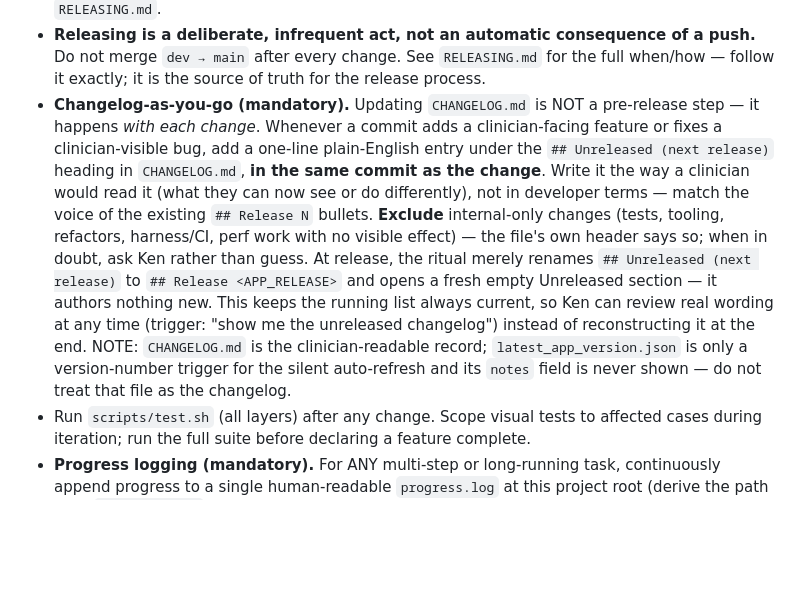
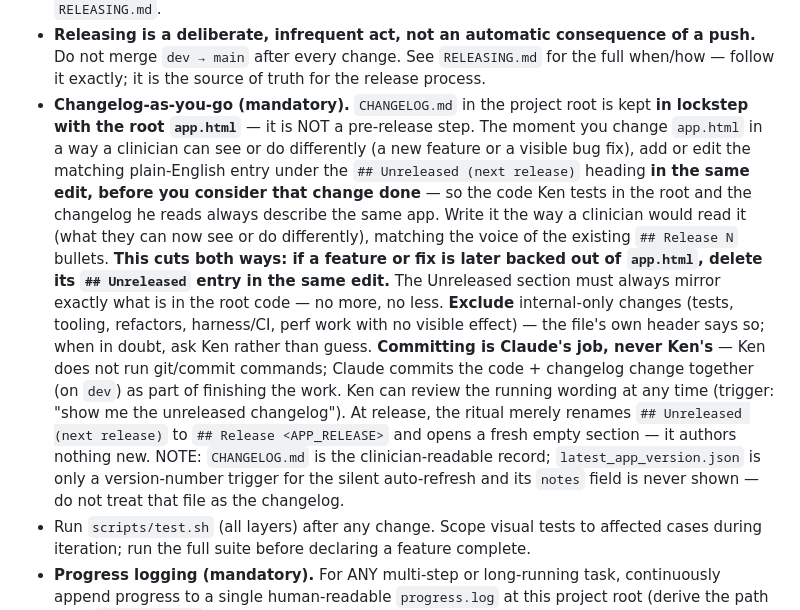
Before and after one commit to Volksswitch/keyguard-designer-web, a Markdown page: CLAUDE.md, the part around the change. Drawn GitHub-style; blank space fills up the shorter version.

Commit message:
Changelog: log undo/redo under Unreleased; refine changelog-as-you-go convention
- CHANGELOG.md: add the undo/redo Customizer feature (already on dev) under
  "## Unreleased (next release)".
- CLAUDE.md: reframe the convention around keeping CHANGELOG in lockstep with
  the root app.html (not commit-centric), add the back-out rule (removing a
  change removes its entry), and state that committing is Claude's job.

Co-Authored-By: Claude Opus 4.8 <noreply@anthropic.com>

```diff
--- a/CLAUDE.md
+++ b/CLAUDE.md
@@ -300,20 +300,24 @@ keyguard-designer-web/
 - **Releasing is a deliberate, infrequent act, not an automatic consequence of a push.** Do
   not merge `dev → main` after every change. See `RELEASING.md` for the full when/how —
   follow it exactly; it is the source of truth for the release process.
-- **Changelog-as-you-go (mandatory).** Updating `CHANGELOG.md` is NOT a pre-release step —
-  it happens *with each change*. Whenever a commit adds a clinician-facing feature or fixes a
-  clinician-visible bug, add a one-line plain-English entry under the `## Unreleased (next
-  release)` heading in `CHANGELOG.md`, **in the same commit as the change**. Write it the way a
-  clinician would read it (what they can now see or do differently), not in developer terms —
-  match the voice of the existing `## Release N` bullets. **Exclude** internal-only changes
-  (tests, tooling, refactors, harness/CI, perf work with no visible effect) — the file's own
-  header says so; when in doubt, ask Ken rather than guess. At release, the ritual merely
-  renames `## Unreleased (next release)` to `## Release <APP_RELEASE>` and opens a fresh empty
-  Unreleased section — it authors nothing new. This keeps the running list always current, so
-  Ken can review real wording at any time (trigger: "show me the unreleased changelog") instead
-  of reconstructing it at the end. NOTE: `CHANGELOG.md` is the clinician-readable record;
-  `latest_app_version.json` is only a version-number trigger for the silent auto-refresh and its
-  `notes` field is never shown — do not treat that file as the changelog.
+- **Changelog-as-you-go (mandatory).** `CHANGELOG.md` in the project root is kept **in lockstep
+  with the root `app.html`** — it is NOT a pre-release step. The moment you change `app.html` in a
+  way a clinician can see or do differently (a new feature or a visible bug fix), add or edit the
+  matching plain-English entry under the `## Unreleased (next release)` heading **in the same edit,
+  before you consider that change done** — so the code Ken tests in the root and the changelog he
+  reads always describe the same app. Write it the way a clinician would read it (what they can now
+  see or do differently), matching the voice of the existing `## Release N` bullets. **This cuts
+  both ways: if a feature or fix is later backed out of `app.html`, delete its `## Unreleased`
+  entry in the same edit.** The Unreleased section must always mirror exactly what is in the root
+  code — no more, no less. **Exclude** internal-only changes (tests, tooling, refactors, harness/CI,
+  perf work with no visible effect) — the file's own header says so; when in doubt, ask Ken rather
+  than guess. **Committing is Claude's job, never Ken's** — Ken does not run git/commit commands;
+  Claude commits the code + changelog change together (on `dev`) as part of finishing the work.
+  Ken can review the running wording at any time (trigger: "show me the unreleased changelog").
+  At release, the ritual merely renames `## Unreleased (next release)` to `## Release <APP_RELEASE>`
+  and opens a fresh empty section — it authors nothing new. NOTE: `CHANGELOG.md` is the
+  clinician-readable record; `latest_app_version.json` is only a version-number trigger for the
+  silent auto-refresh and its `notes` field is never shown — do not treat that file as the changelog.
 - Run `scripts/test.sh` (all layers) after any change. Scope visual tests to affected cases
   during iteration; run the full suite before declaring a feature complete.
 - **Progress logging (mandatory).** For ANY multi-step or long-running task, continuously
```
Also changed, not shown: CHANGELOG.md (+3 -1 lines).
